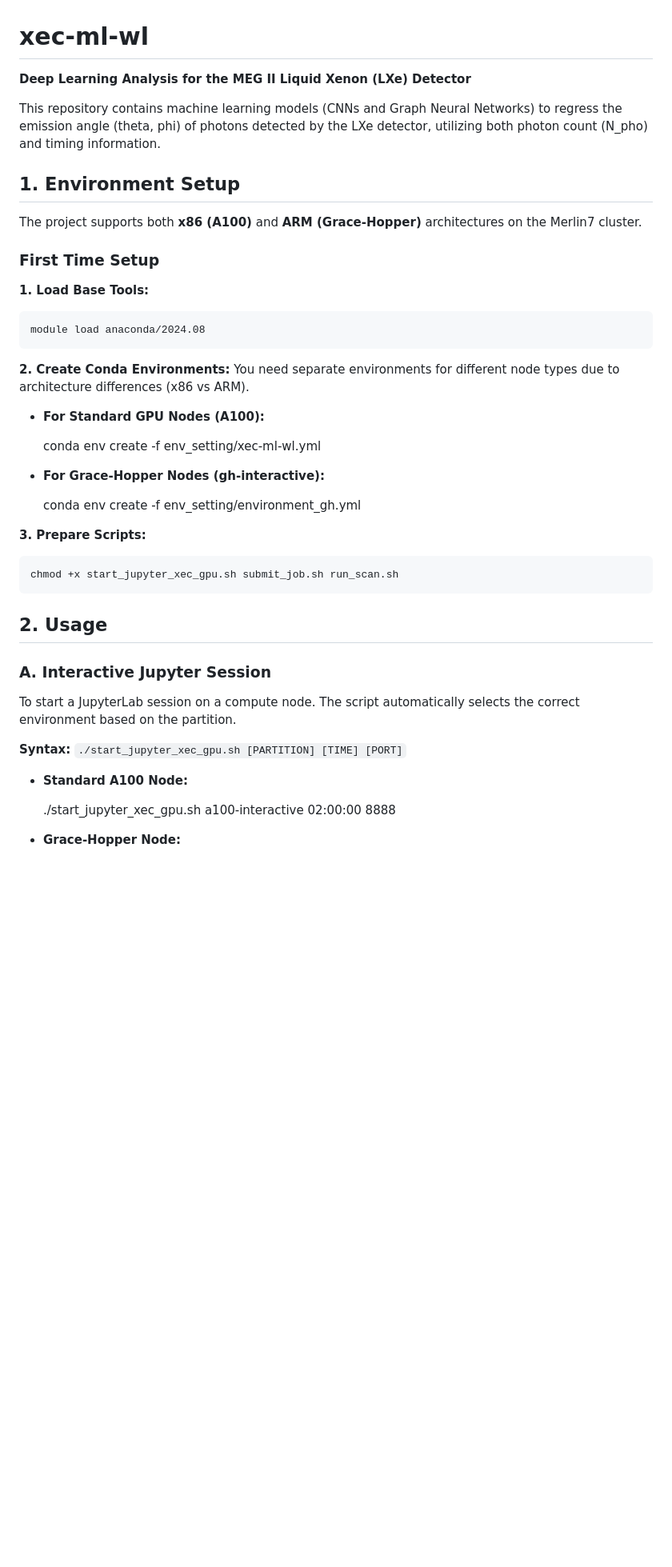
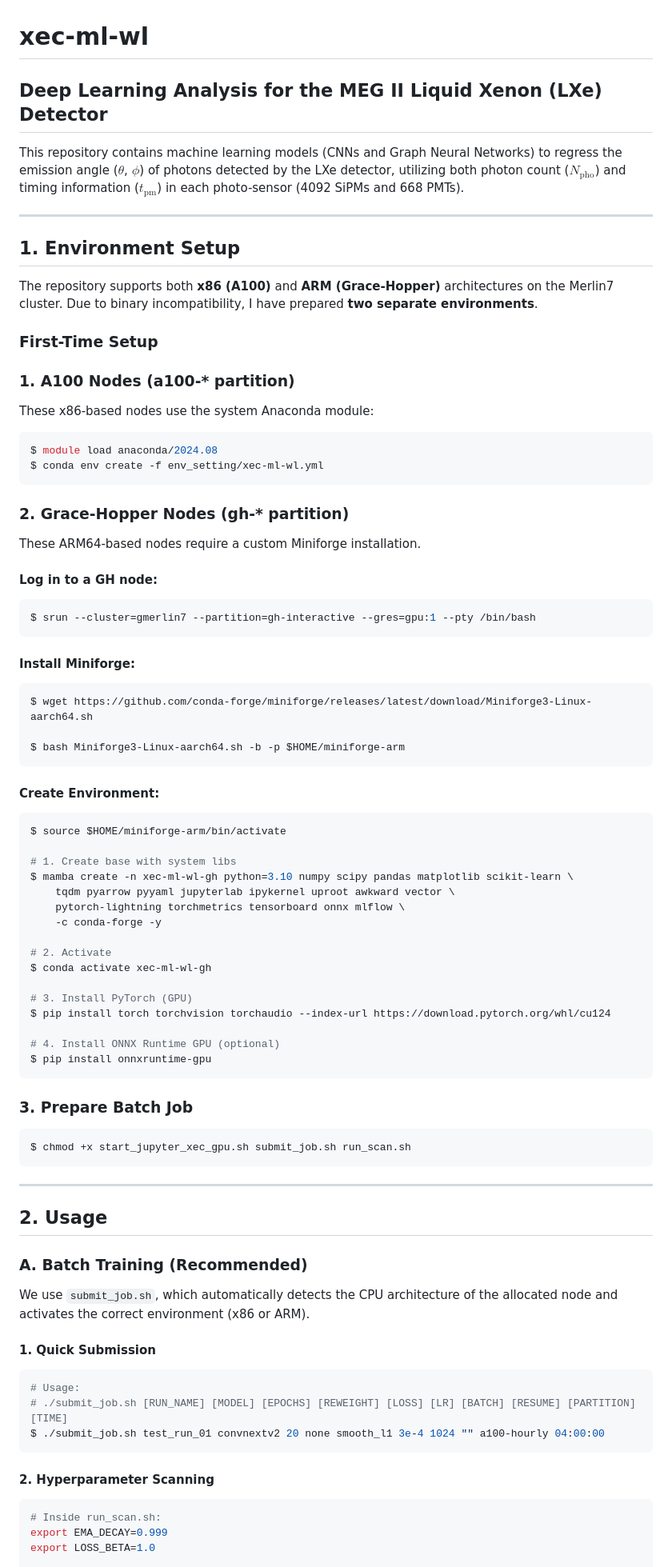
Before and after one commit to weiyuanli-icepp/xec-ml-wl, a Markdown page: README.md, the part around one of its changes. Shown at 80% size. Drawn GitHub-style; blank space fills up the shorter version.

````diff
--- a/README.md
+++ b/README.md
@@ -1,45 +1,91 @@
 # xec-ml-wl
 
-**Deep Learning Analysis for the MEG II Liquid Xenon (LXe) Detector**
+## Deep Learning Analysis for the MEG II Liquid Xenon (LXe) Detector
 
-This repository contains machine learning models (CNNs and Graph Neural Networks) to regress the emission angle (theta, phi) of photons detected by the LXe detector, utilizing both photon count (N_pho) and timing information.
+This repository contains machine learning models (CNNs and Graph Neural Networks) to regress the emission angle (**$\theta$**, **$\phi$**) of photons detected by the LXe detector, utilizing both photon count (**$N_{\mathrm{pho}}$**) and timing information (**$t_{\mathrm{pm}}$**) in each photo-sensor (4092 SiPMs and 668 PMTs).
+
+---
 
 ## 1. Environment Setup
 
-The project supports both **x86 (A100)** and **ARM (Grace-Hopper)** architectures on the Merlin7 cluster.
+The repository supports both **x86 (A100)** and **ARM (Grace-Hopper)** architectures on the Merlin7 cluster. Due to binary incompatibility, I have prepared **two separate environments**.
 
-### First Time Setup
+### First-Time Setup
 
-**1. Load Base Tools:**
+### 1. A100 Nodes (a100-* partition)
 
-    module load anaconda/2024.08
+These x86-based nodes use the system Anaconda module:
 
-**2. Create Conda Environments:**
-You need separate environments for different node types due to architecture differences (x86 vs ARM).
+```bash
+$ module load anaconda/2024.08
+$ conda env create -f env_setting/xec-ml-wl.yml
+```
 
-* **For Standard GPU Nodes (A100):**
+### 2. Grace-Hopper Nodes (gh-* partition)
 
-    conda env create -f env_setting/xec-ml-wl.yml
+These ARM64-based nodes require a custom Miniforge installation.
 
-* **For Grace-Hopper Nodes (gh-interactive):**
+#### Log in to a GH node:
 
-    conda env create -f env_setting/environment_gh.yml
+```bash
+$ srun --cluster=gmerlin7 --partition=gh-interactive --gres=gpu:1 --pty /bin/bash
+```
 
-**3. Prepare Scripts:**
+#### Install Miniforge:
 
-    chmod +x start_jupyter_xec_gpu.sh submit_job.sh run_scan.sh
+```bash
+$ wget https://github.com/conda-forge/miniforge/releases/latest/download/Miniforge3-Linux-aarch64.sh
+
+$ bash Miniforge3-Linux-aarch64.sh -b -p $HOME/miniforge-arm
+```
+
+#### Create Environment:
+
+```bash
+$ source $HOME/miniforge-arm/bin/activate
+
+# 1. Create base with system libs
+$ mamba create -n xec-ml-wl-gh python=3.10 numpy scipy pandas matplotlib scikit-learn \
+    tqdm pyarrow pyyaml jupyterlab ipykernel uproot awkward vector \
+    pytorch-lightning torchmetrics tensorboard onnx mlflow \
+    -c conda-forge -y
+
+# 2. Activate
+$ conda activate xec-ml-wl-gh
+
+# 3. Install PyTorch (GPU)
+$ pip install torch torchvision torchaudio --index-url https://download.pytorch.org/whl/cu124
+
+# 4. Install ONNX Runtime GPU (optional)
+$ pip install onnxruntime-gpu
+```
+
+### 3. Prepare Batch Job
+
+```bash
+$ chmod +x start_jupyter_xec_gpu.sh submit_job.sh run_scan.sh
+```
+
+---
 
 ## 2. Usage
 
-### A. Interactive Jupyter Session
+### A. Batch Training (Recommended)
 
-To start a JupyterLab session on a compute node. The script automatically selects the correct environment based on the partition.
+We use `submit_job.sh`, which automatically detects the CPU architecture of the allocated node and activates the correct environment (x86 or ARM).
 
-**Syntax:** `./start_jupyter_xec_gpu.sh [PARTITION] [TIME] [PORT]`
+#### 1. Quick Submission
 
-* **Standard A100 Node:**
+```bash
+# Usage:
+# ./submit_job.sh [RUN_NAME] [MODEL] [EPOCHS] [REWEIGHT] [LOSS] [LR] [BATCH] [RESUME] [PARTITION] [TIME]
+$ ./submit_job.sh test_run_01 convnextv2 20 none smooth_l1 3e-4 1024 "" a100-hourly 04:00:00
+```
 
-    ./start_jupyter_xec_gpu.sh a100-interactive 02:00:00 8888
+#### 2. Hyperparameter Scanning
 
-* **Grace-Hopper Node:**
+```bash
+# Inside run_scan.sh:
+export EMA_DECAY=0.999
+export LOSS_BETA=1.0
 
````
Also changed, not shown: other parts of README.md (+70 -82 lines).
